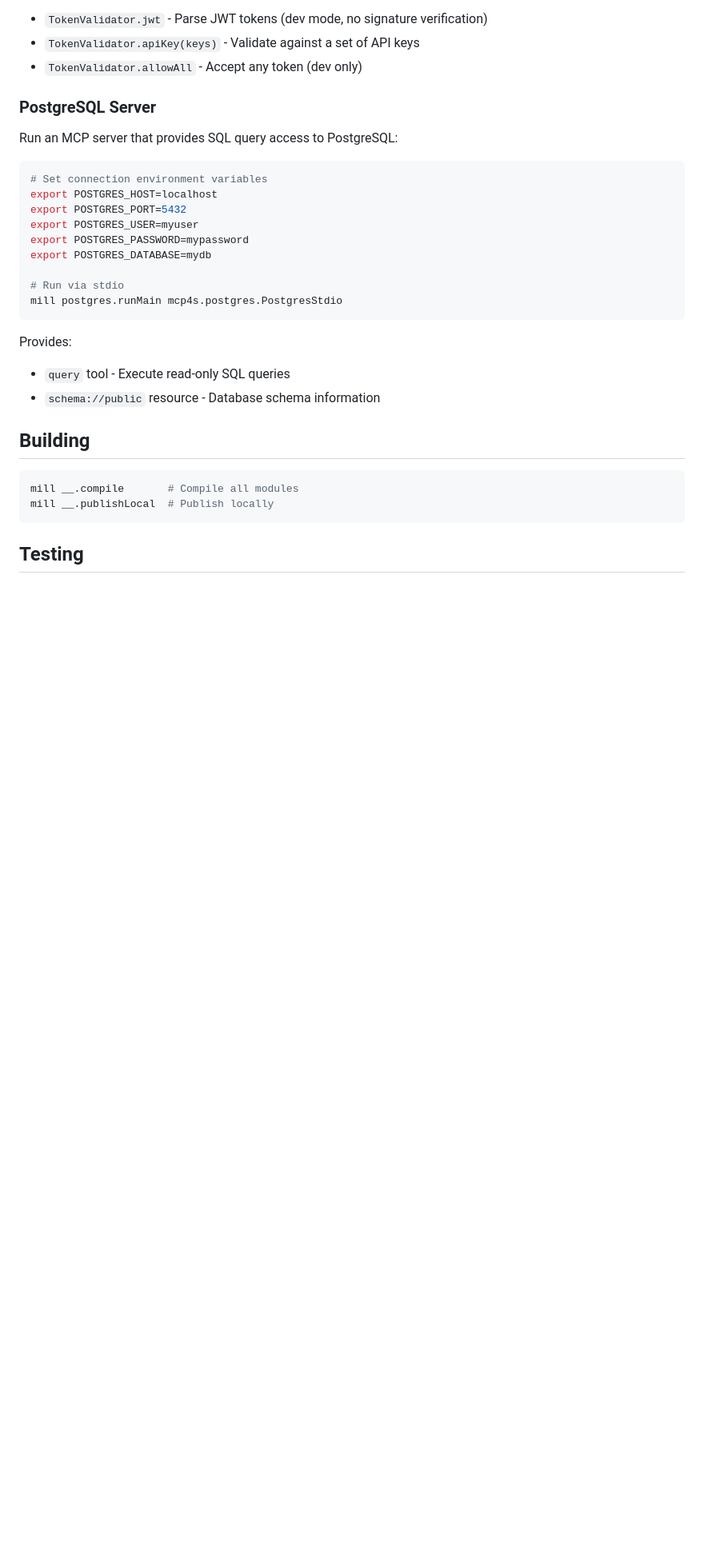
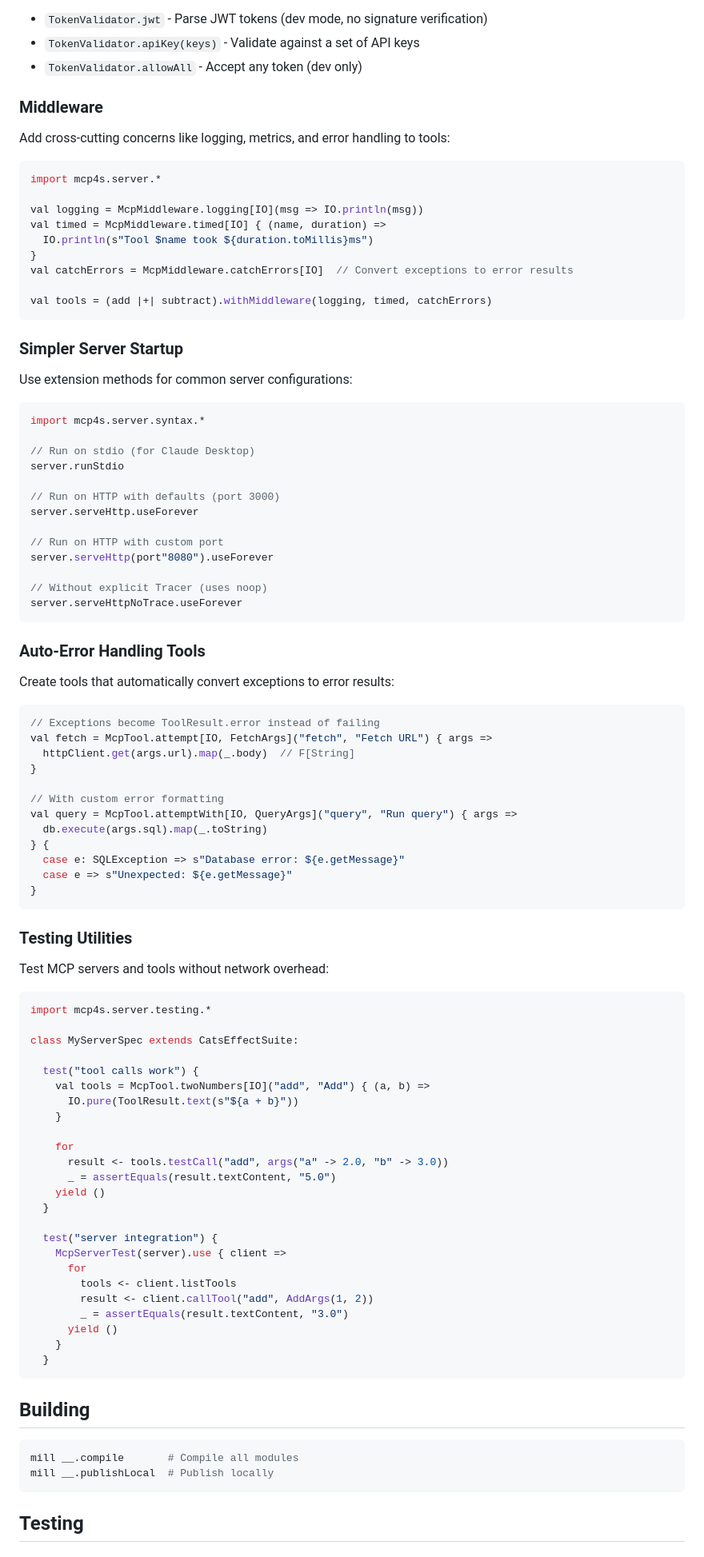
Before and after one commit to oloveluck/mcp4s, a Markdown page: README.md, the part around one of its changes. Shown at 80% size. Drawn GitHub-style; blank space fills up the shorter version.

Commit message:
Update README with new features documentation
- Document resilience features (retry, circuit breaker, timeout)
- Add middleware and streaming tool examples
- Update API reference for new capabilities

Co-Authored-By: Claude Opus 4.5 <noreply@anthropic.com>

````diff
--- a/README.md
+++ b/README.md
@@ -177,25 +176,91 @@ Available validators:
 - `TokenValidator.apiKey(keys)` - Validate against a set of API keys
 - `TokenValidator.allowAll` - Accept any token (dev only)
 
-### PostgreSQL Server
+### Middleware
 
-Run an MCP server that provides SQL query access to PostgreSQL:
+Add cross-cutting concerns like logging, metrics, and error handling to tools:
 
-```bash
-# Set connection environment variables
-export POSTGRES_HOST=localhost
-export POSTGRES_PORT=5432
-export POSTGRES_USER=myuser
-export POSTGRES_PASSWORD=mypassword
-export POSTGRES_DATABASE=mydb
+```scala
+import mcp4s.server.*
 
-# Run via stdio
-mill postgres.runMain mcp4s.postgres.PostgresStdio
+val logging = McpMiddleware.logging[IO](msg => IO.println(msg))
+val timed = McpMiddleware.timed[IO] { (name, duration) =>
+  IO.println(s"Tool $name took ${duration.toMillis}ms")
+}
+val catchErrors = McpMiddleware.catchErrors[IO]  // Convert exceptions to error results
+
+val tools = (add |+| subtract).withMiddleware(logging, timed, catchErrors)
 ```
 
-Provides:
-- `query` tool - Execute read-only SQL queries
-- `schema://public` resource - Database schema information
+### Simpler Server Startup
+
+Use extension methods for common server configurations:
+
+```scala
+import mcp4s.server.syntax.*
+
+// Run on stdio (for Claude Desktop)
+server.runStdio
+
+// Run on HTTP with defaults (port 3000)
+server.serveHttp.useForever
+
+// Run on HTTP with custom port
+server.serveHttp(port"8080").useForever
+
+// Without explicit Tracer (uses noop)
+server.serveHttpNoTrace.useForever
+```
+
+### Auto-Error Handling Tools
+
+Create tools that automatically convert exceptions to error results:
+
+```scala
+// Exceptions become ToolResult.error instead of failing
+val fetch = McpTool.attempt[IO, FetchArgs]("fetch", "Fetch URL") { args =>
+  httpClient.get(args.url).map(_.body)  // F[String]
+}
+
+// With custom error formatting
+val query = McpTool.attemptWith[IO, QueryArgs]("query", "Run query") { args =>
+  db.execute(args.sql).map(_.toString)
+} {
+  case e: SQLException => s"Database error: ${e.getMessage}"
+  case e => s"Unexpected: ${e.getMessage}"
+}
+```
+
+### Testing Utilities
+
+Test MCP servers and tools without network overhead:
+
+```scala
+import mcp4s.server.testing.*
+
+class MyServerSpec extends CatsEffectSuite:
+
+  test("tool calls work") {
+    val tools = McpTool.twoNumbers[IO]("add", "Add") { (a, b) =>
+      IO.pure(ToolResult.text(s"${a + b}"))
+    }
+
+    for
+      result <- tools.testCall("add", args("a" -> 2.0, "b" -> 3.0))
+      _ = assertEquals(result.textContent, "5.0")
+    yield ()
+  }
+
+  test("server integration") {
+    McpServerTest(server).use { client =>
+      for
+        tools <- client.listTools
+        result <- client.callTool("add", AddArgs(1, 2))
+        _ = assertEquals(result.textContent, "3.0")
+      yield ()
+    }
+  }
+```
 
 ## Building
 
````
Also changed, not shown: other parts of README.md (+1 -2 lines).
